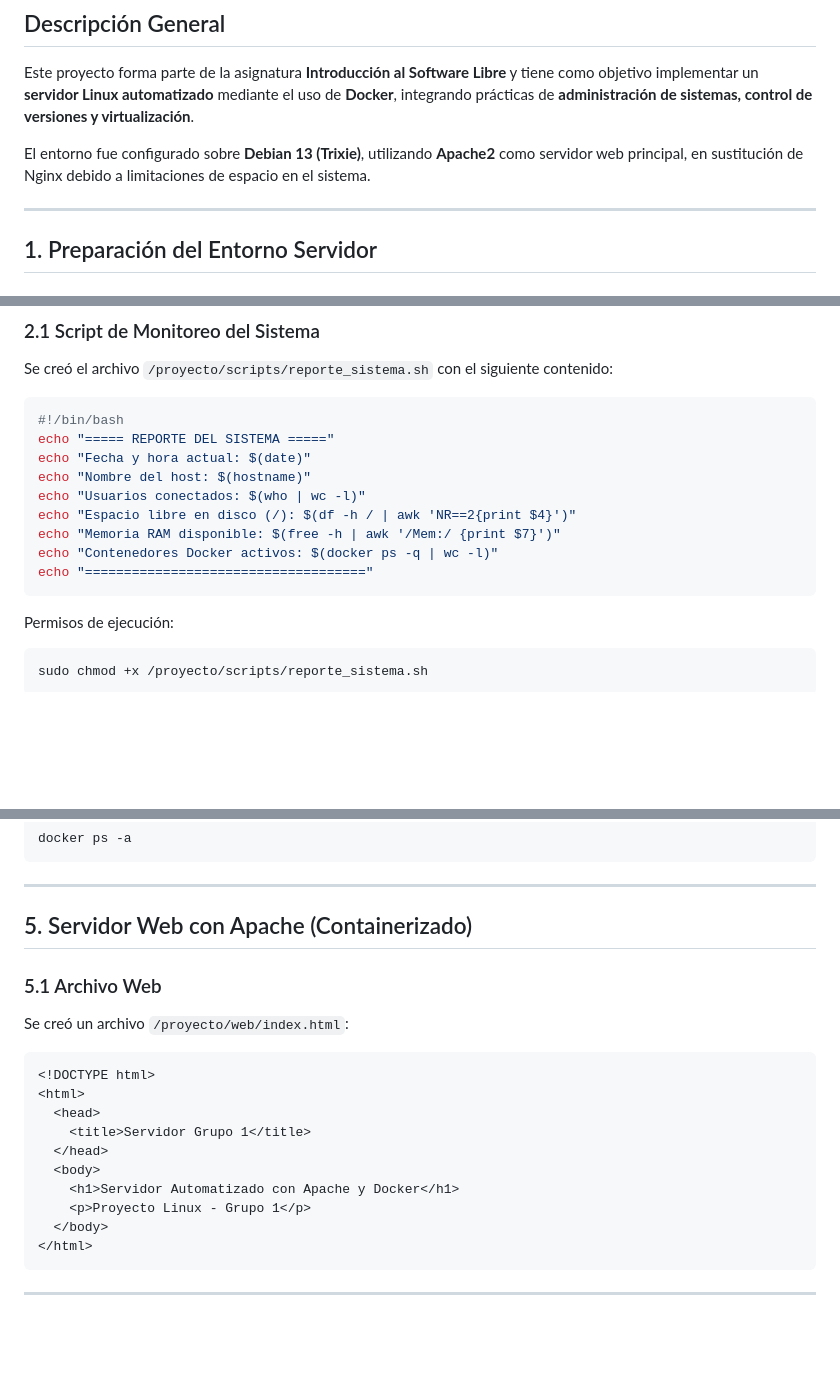
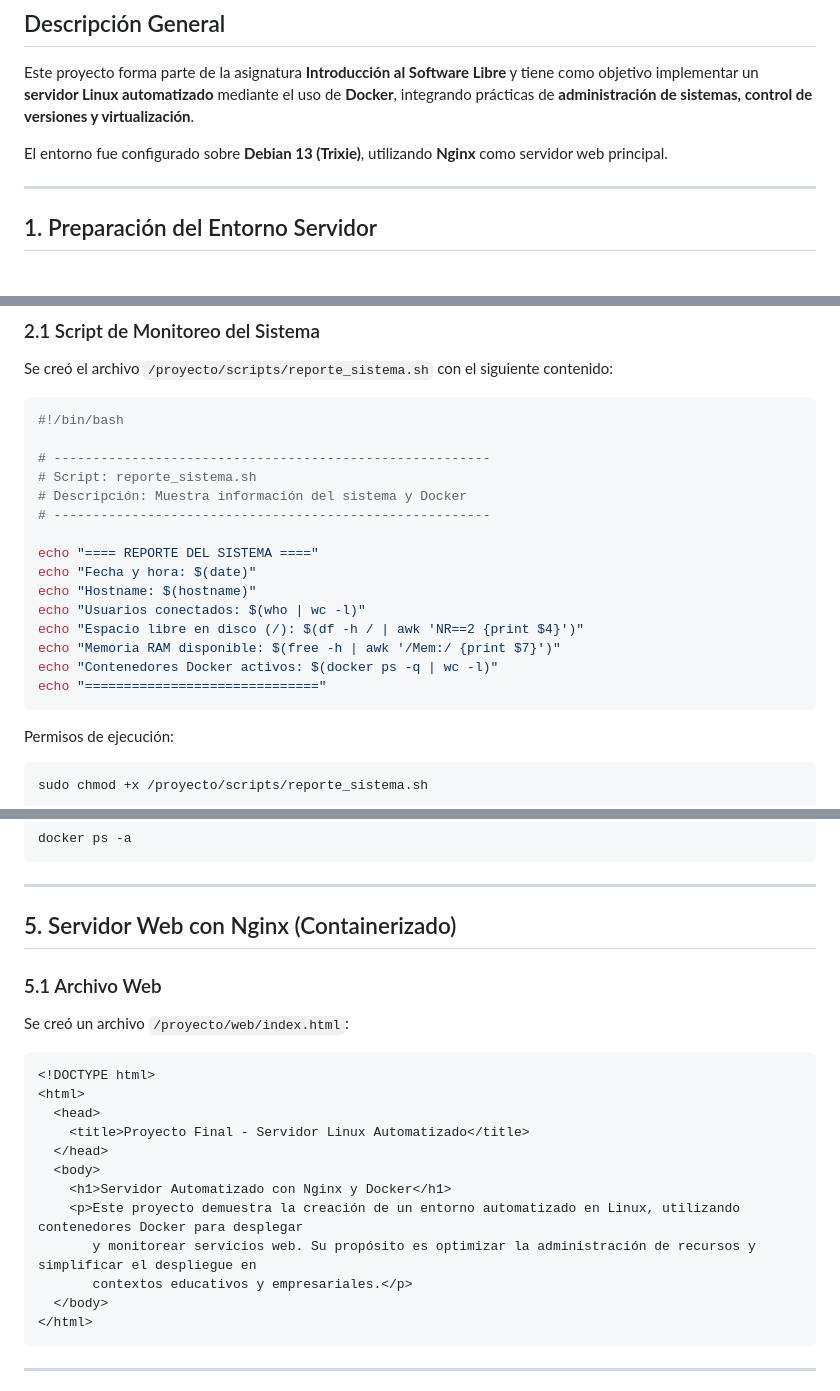
Before and after one commit to EstefanyPonce24002/proyecto-linux-grupo1, a Markdown page: README.md, 3 parts joined by grey strips. GitHub-like rendering; blank space fills up the shorter version.

````diff
--- a/README.md
+++ b/README.md
@@ -6,8 +6,7 @@ Este proyecto forma parte de la asignatura **Introducción al Software Libre** y
 **servidor Linux automatizado** mediante el uso de **Docker**, integrando prácticas de **administración de sistemas,
 control de versiones y virtualización**.
 
-El entorno fue configurado sobre **Debian 13 (Trixie)**, utilizando **Apache2** como servidor web principal,
-en sustitución de Nginx debido a limitaciones de espacio en el sistema.
+El entorno fue configurado sobre **Debian 13 (Trixie)**, utilizando **Nginx** como servidor web principal.
 
 ---
 
@@ -65,14 +64,20 @@ Se creó el archivo `/proyecto/scripts/reporte_sistema.sh` con el siguiente cont
 
 ```bash
 #!/bin/bash
-echo "===== REPORTE DEL SISTEMA ====="
-echo "Fecha y hora actual: $(date)"
-echo "Nombre del host: $(hostname)"
+
+# --------------------------------------------------------
+# Script: reporte_sistema.sh
+# Descripción: Muestra información del sistema y Docker
+# --------------------------------------------------------
+
+echo "==== REPORTE DEL SISTEMA ===="
+echo "Fecha y hora: $(date)"
+echo "Hostname: $(hostname)"
 echo "Usuarios conectados: $(who | wc -l)"
-echo "Espacio libre en disco (/): $(df -h / | awk 'NR==2{print $4}')"
+echo "Espacio libre en disco (/): $(df -h / | awk 'NR==2 {print $4}')"
 echo "Memoria RAM disponible: $(free -h | awk '/Mem:/ {print $7}')"
 echo "Contenedores Docker activos: $(docker ps -q | wc -l)"
-echo "===================================="
+echo "=============================="
 ```
 
 Permisos de ejecución:
@@ -191,7 +196,7 @@ docker ps -a
 
 ---
 
-## 5. Servidor Web con Apache (Containerizado)
+## 5. Servidor Web con Nginx (Containerizado)
 
 ### 5.1 Archivo Web
 
@@ -201,11 +206,13 @@ Se creó un archivo `/proyecto/web/index.html`:
 <!DOCTYPE html>
 <html>
   <head>
-    <title>Servidor Grupo 1</title>
+    <title>Proyecto Final - Servidor Linux Automatizado</title>
   </head>
   <body>
-    <h1>Servidor Automatizado con Apache y Docker</h1>
-    <p>Proyecto Linux - Grupo 1</p>
+    <h1>Servidor Automatizado con Nginx y Docker</h1>
+    <p>Este proyecto demuestra la creación de un entorno automatizado en Linux, utilizando contenedores Docker para desplegar
+       y monitorear servicios web. Su propósito es optimizar la administración de recursos y simplificar el despliegue en
+       contextos educativos y empresariales.</p>
   </body>
 </html>
 ```
````
